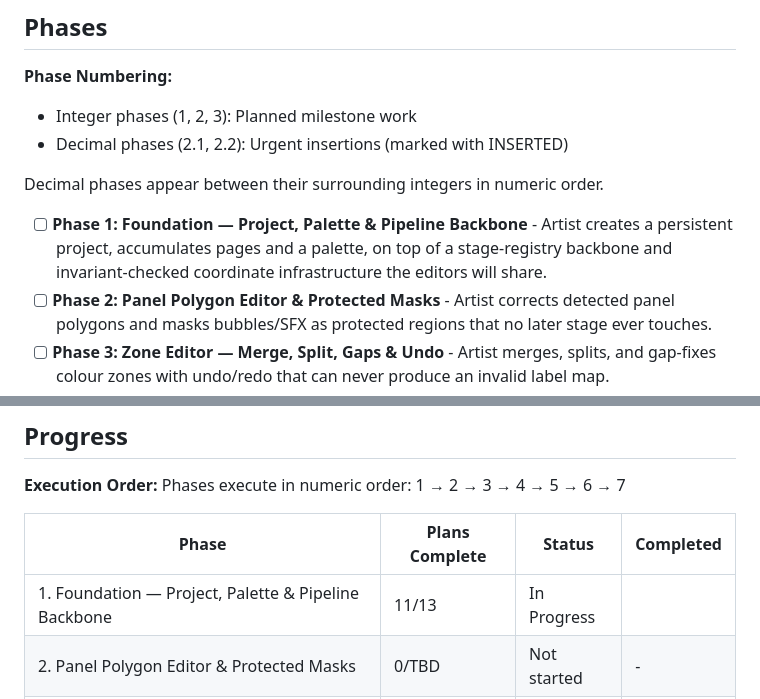
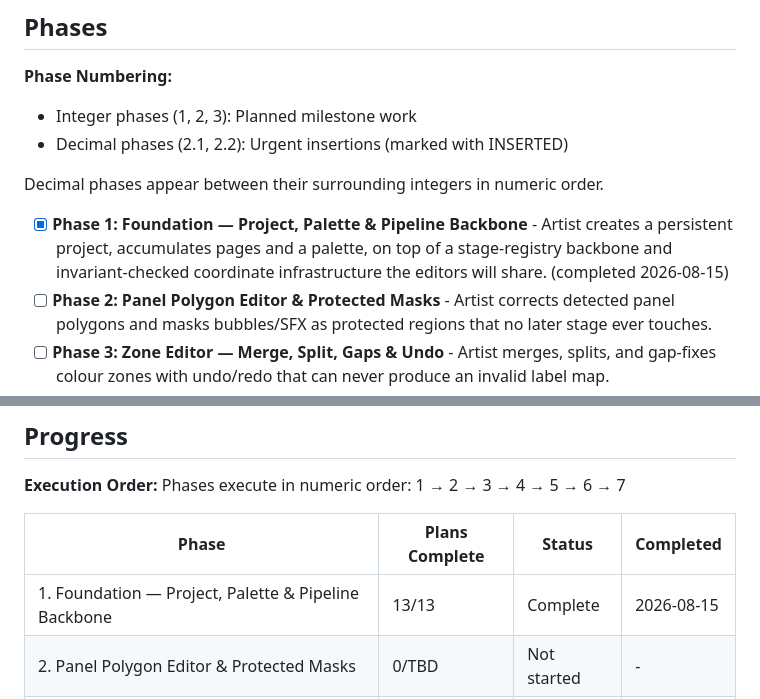
Before and after one commit to RaphGonz/Luikki, a Markdown page: .planning/ROADMAP.md, 2 parts joined by grey strips. Drawn GitHub-style.

Commit message:
docs(phase-01): update tracking after wave 6
Plans 01-12, 01-13 complete and merged. All 13 plans executed.

Co-Authored-By: Claude Opus 5 <noreply@anthropic.com>

```diff
--- a/.planning/ROADMAP.md
+++ b/.planning/ROADMAP.md
@@ -22,7 +22,7 @@ lands in the phase that owns the feature producing its data, not in a single lat
 
 Decimal phases appear between their surrounding integers in numeric order.
 
-- [ ] **Phase 1: Foundation — Project, Palette & Pipeline Backbone** - Artist creates a persistent project, accumulates pages and a palette, on top of a stage-registry backbone and invariant-checked coordinate infrastructure the editors will share.
+- [x] **Phase 1: Foundation — Project, Palette & Pipeline Backbone** - Artist creates a persistent project, accumulates pages and a palette, on top of a stage-registry backbone and invariant-checked coordinate infrastructure the editors will share. (completed 2026-08-15)
 - [ ] **Phase 2: Panel Polygon Editor & Protected Masks** - Artist corrects detected panel polygons and masks bubbles/SFX as protected regions that no later stage ever touches.
 - [ ] **Phase 3: Zone Editor — Merge, Split, Gaps & Undo** - Artist merges, splits, and gap-fixes colour zones with undo/redo that can never produce an invalid label map.
 - [ ] **Phase 4: Cobra Worker & Isolated Colour Proposal** - Cobra proposes colours per panel from an isolated, VRAM-measured worker process, never shown raw to the artist.
@@ -178,7 +178,7 @@ Phases execute in numeric order: 1 → 2 → 3 → 4 → 5 → 6 → 7
 
 | Phase | Plans Complete | Status | Completed |
 |-------|----------------|--------|-----------|
-| 1. Foundation — Project, Palette & Pipeline Backbone | 11/13 | In Progress|  |
+| 1. Foundation — Project, Palette & Pipeline Backbone | 13/13 | Complete   | 2026-08-15 |
 | 2. Panel Polygon Editor & Protected Masks | 0/TBD | Not started | - |
 | 3. Zone Editor — Merge, Split, Gaps & Undo | 0/TBD | Not started | - |
 | 4. Cobra Worker & Isolated Colour Proposal | 0/TBD | Not started | - |
```
Also changed, not shown: other parts of .planning/ROADMAP.md (+2 -2 lines).
